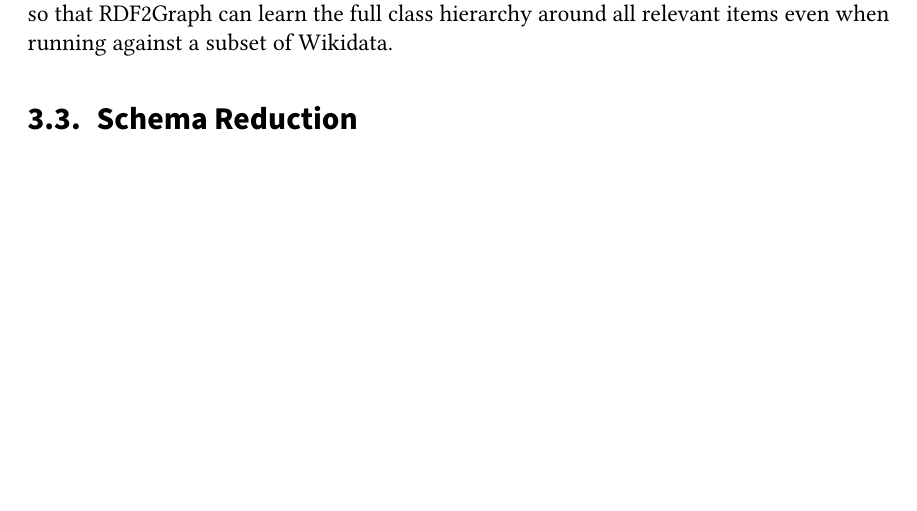
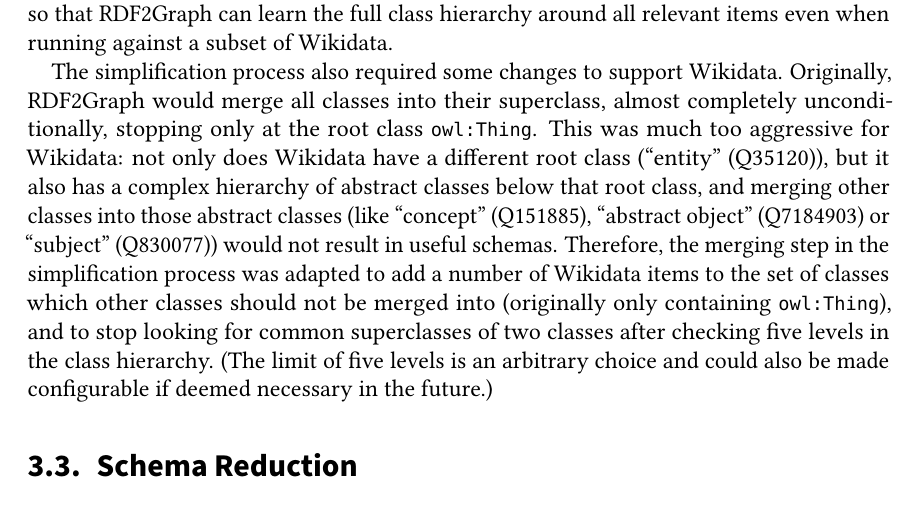
Before and after one commit to lucaswerkmeister/master-thesis, a LaTeX thesis (thesis.tex, which reads sections/content.tex): part of page 24 of 35, cut so that both start at the same text. Compiled offline with pdfLaTeX.

Commit message:
Describe changes to the simplification process

```diff
--- a/sections/content.tex
+++ b/sections/content.tex
@@ -97,6 +97,26 @@
 so that RDF2Graph can learn the full class hierarchy around all relevant items % TODO is “learn” the right word?
 even when running against a subset of Wikidata. % TODO “subset of Wikidata”? not quite happy with that phrasing
 
+The simplification process also required some changes to support Wikidata.
+Originally, RDF2Graph would merge all classes into their superclass,
+almost completely unconditionally,
+stopping only at the root class \PName{owl:Thing}.
+This was much too aggressive for Wikidata:
+not only does Wikidata have a different root class (\QL{Q35120}{entity}),
+but it also has a complex hierarchy of abstract classes below that root class,
+and merging other classes into those abstract classes
+(like \QL{Q151885}{concept}, \QL{Q7184903}{abstract object} or \QL{Q830077}{subject})
+would not result in useful schemas.
+Therefore, the merging step in the simplification process was adapted % TODO awkward passive voice
+to add a number of Wikidata items to the set of classes which other classes should not be merged into
+(originally only containing \PName{owl:Thing}),
+and to stop looking for common superclasses of two classes after checking five levels in the class hierarchy.
+(The limit of five levels is an arbitrary choice
+and could also be made configurable if deemed necessary in the future.) % TODO look a bit more into this?
+% TODO also disabled step 7.4.4 (dropping predicates that were found in superclasses)
+% because the superclass support in the ShEx export changed,
+% but that requires explanation of how the ShEx export changed
+
 % TODO find a better title for this section
 \section{Schema Reduction}
 \label{sec:RDF2Graph+Wikidata:schema-reduction}
```
